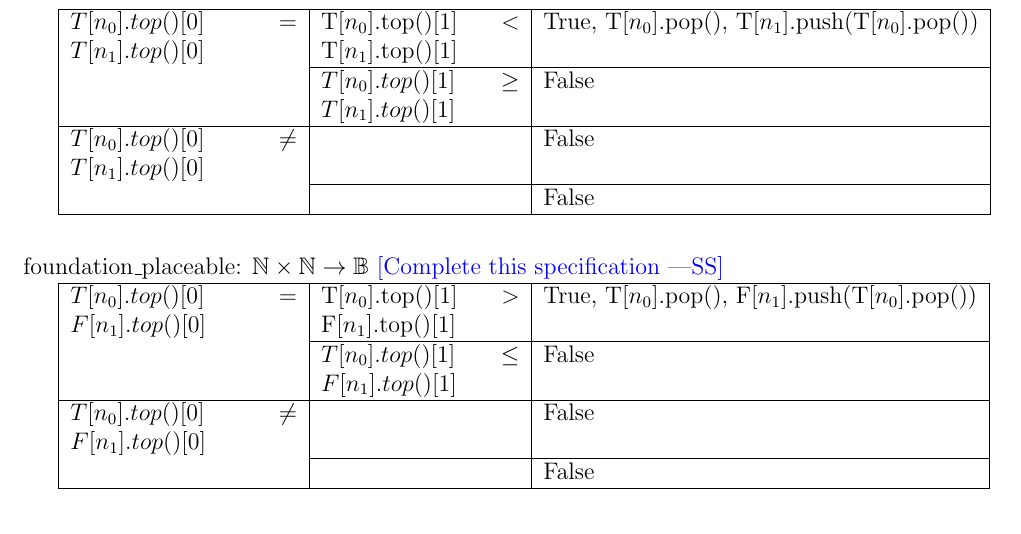
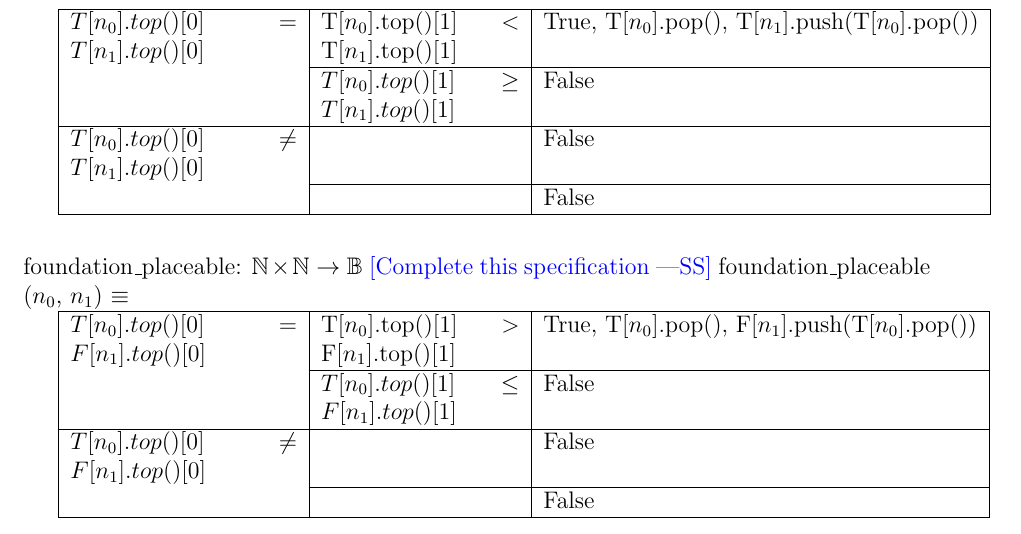
Before and after one commit to joshuaguinness/SE-2AA4-Assignments, a LaTeX document (A3/spec.tex): part of page 12 of 13, cut so that both start at the same text. Compiled offline with pdfLaTeX.

Commit message:
Small edit made for foundation_placeable

```diff
--- a/A3/spec.tex
+++ b/A3/spec.tex
@@ -598,6 +598,7 @@ $T[n_0].top()[0] \neq T[n_1].top()[0]$ &  & False\\
 \end{tabular}\\\\
 
 \noindent foundation\_placeable: $\mathbb{N} \times \mathbb{N} \rightarrow \mathbb{B}$ \wss{Complete this specification}
+\noindent foundation\_placeable ($n_0$, $n_1$) $\equiv$
 
 \begin{tabular}{|p{4cm}|p{3.5cm}|l|}
 \hhline{|-|-|-|}
```
